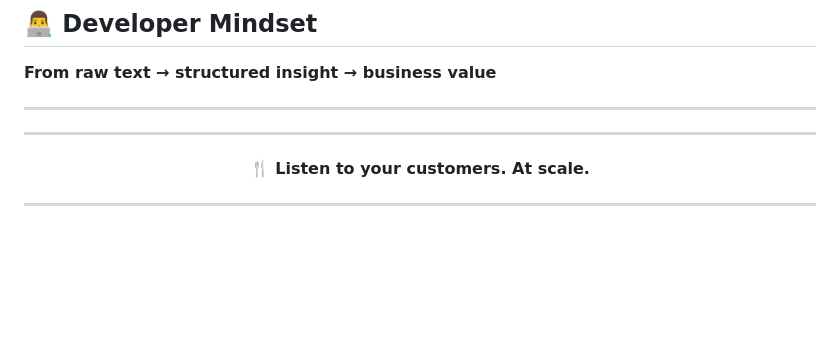
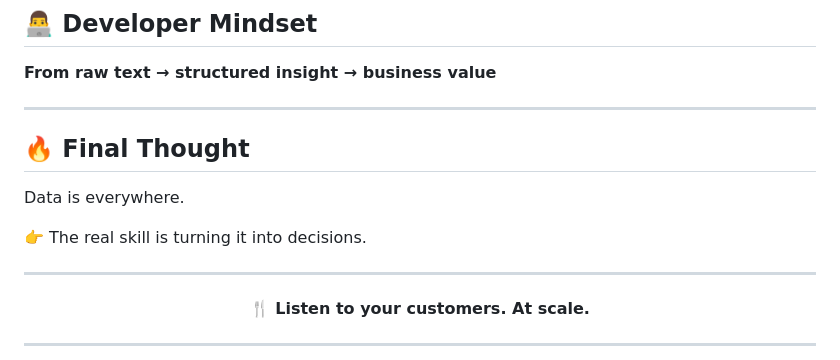
Before and after one commit to Tanmay1112004/6-MONTHS-FS-DS-AI-Roadmap-2025, a Markdown page: Restaurant-Review-Sentiment-Analysis/README.md, the part around the change. Drawn GitHub-style; blank space fills up the shorter version.

Commit message:
Add final thought section to README
Added a final thought section emphasizing the importance of data-driven decisions.

```diff
--- a/Restaurant-Review-Sentiment-Analysis/README.md
+++ b/Restaurant-Review-Sentiment-Analysis/README.md
@@ -240,7 +240,11 @@ If this project helped you:
 
 ---
 
+## 🔥 Final Thought
 
+Data is everywhere.
+
+👉 The real skill is turning it into decisions.
 
 ---
 
```
